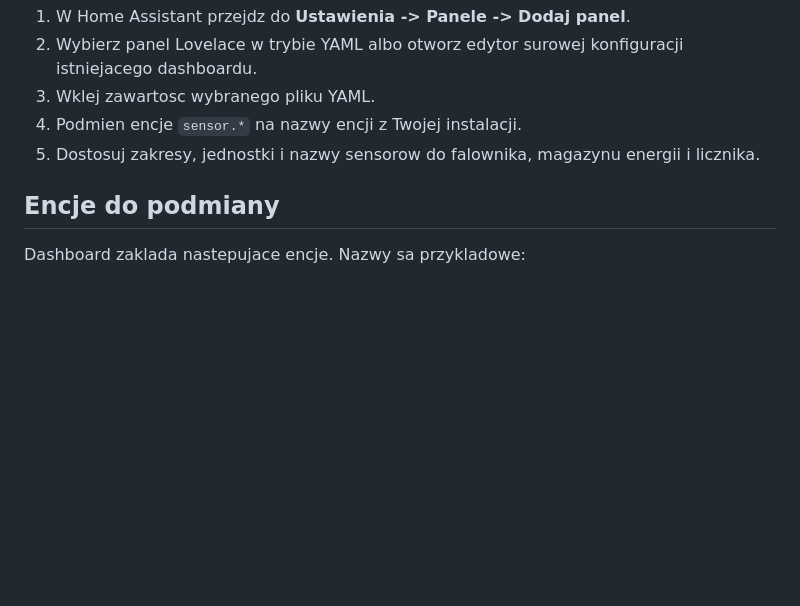
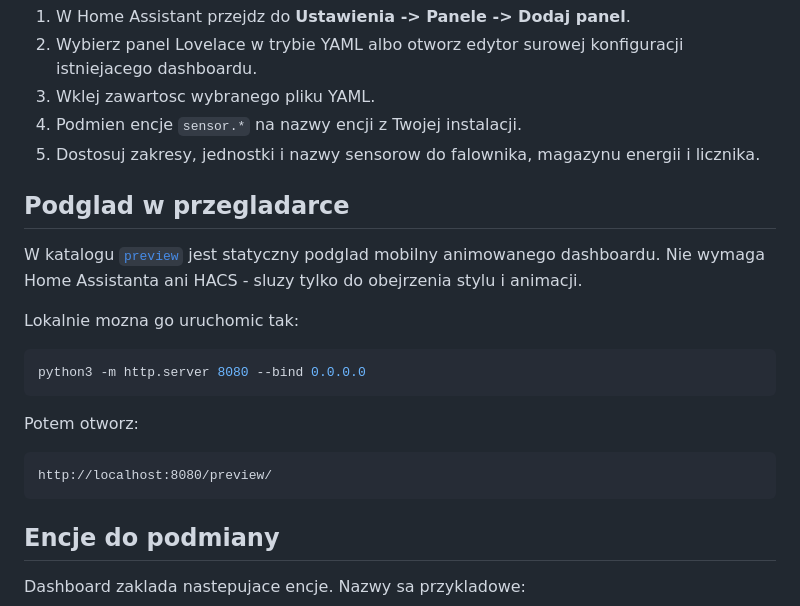
Before and after one commit to kompecki/dashbordtata-, a Markdown page: README.md, the part around the change. GitHub-like rendering; blank space fills up the shorter version.

Commit message:
Document browser preview for energy dashboard
Co-authored-by: kompecki <kompecki@users.noreply.github.com>

````diff
--- a/README.md
+++ b/README.md
@@ -47,6 +47,24 @@ Jesli nie chcesz uzywac HACS, uzyj prostszego pliku `home-assistant-energy-dashb
 4. Podmien encje `sensor.*` na nazwy encji z Twojej instalacji.
 5. Dostosuj zakresy, jednostki i nazwy sensorow do falownika, magazynu energii i licznika.
 
+## Podglad w przegladarce
+
+W katalogu [`preview`](preview/) jest statyczny podglad mobilny animowanego
+dashboardu. Nie wymaga Home Assistanta ani HACS - sluzy tylko do obejrzenia
+stylu i animacji.
+
+Lokalnie mozna go uruchomic tak:
+
+```bash
+python3 -m http.server 8080 --bind 0.0.0.0
+```
+
+Potem otworz:
+
+```text
+http://localhost:8080/preview/
+```
+
 ## Encje do podmiany
 
 Dashboard zaklada nastepujace encje. Nazwy sa przykladowe:
````
